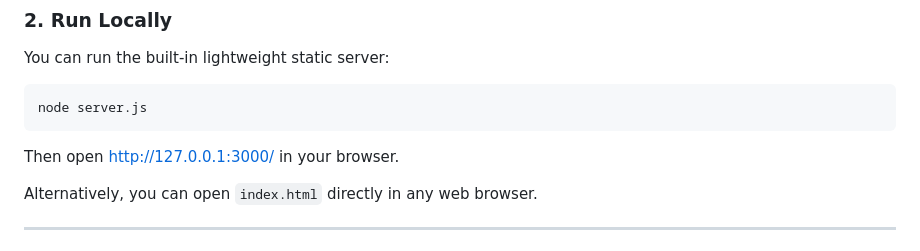
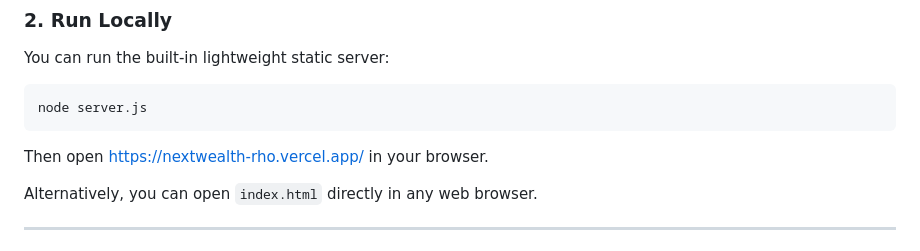
Before and after one commit to iamsameer376/nextwealth, a Markdown page: README.md, the part around the change. Rendered like a GitHub page.

````diff
--- a/README.md
+++ b/README.md
@@ -44,7 +44,7 @@ You can run the built-in lightweight static server:
 ```bash
 node server.js
 ```
-Then open [http://127.0.0.1:3000/](http://127.0.0.1:3000/) in your browser.
+Then open https://nextwealth-rho.vercel.app/ in your browser.
 
 Alternatively, you can open `index.html` directly in any web browser.
 
````
